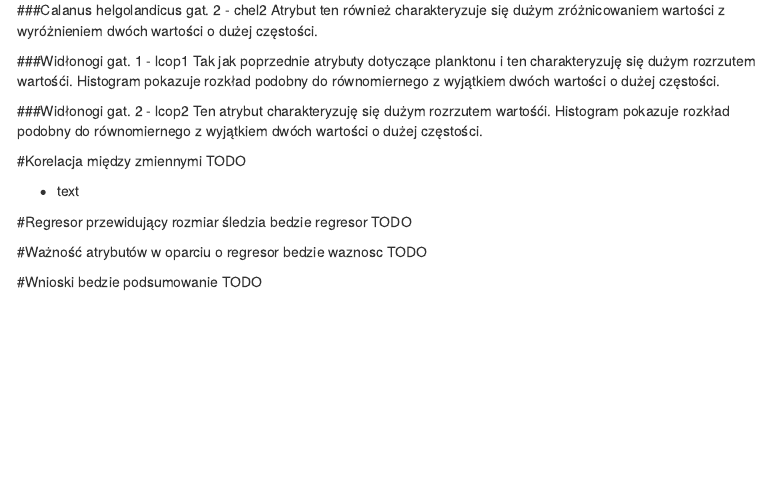
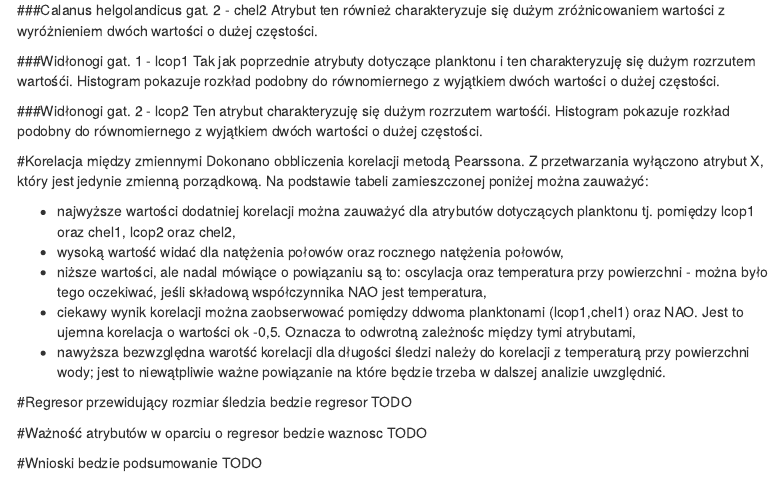
Before and after one commit to Adek2kk/ZED_Raport_Sledzie, an R Markdown document (Raport_sledzie.Rmd): the page in a window 1100 px wide, from 2780 px down. Rendered offline with R 4.5, knitr and Pandoc, with nearby package versions; the code chunks are not run, so their results and figures are left out; menus at the side of the page are left out.

Commit message:
Corrleation text finish + png from previous commit

````diff
--- a/Raport_sledzie.Rmd
+++ b/Raport_sledzie.Rmd
@@ -390,16 +390,22 @@ plot_lcop2_hist
 
 
 #Korelacja między zmiennymi
-TODO
+Dokonano obbliczenia korelacji metodą Pearssona. Z przetwarzania wyłączono atrybut X, który jest jedynie zmienną porządkową. Na podstawie tabeli zamieszczonej poniżej można zauważyć:
 
-* text
-
+* najwyższe wartości dodatniej korelacji można zauważyć dla atrybutów dotyczących planktonu tj. pomiędzy lcop1 oraz chel1, lcop2 oraz chel2,
+* wysoką wartość widać dla natężenia połowów oraz rocznego natężenia połowów,
+* niższe wartości, ale nadal mówiące o powiązaniu są to: oscylacja oraz temperatura przy powierzchni - można było tego oczekiwać, jeśli składową współczynnika NAO jest temperatura,
+* ciekawy wynik korelacji można zaobserwować pomiędzy ddwoma planktonami (lcop1,chel1) oraz NAO. Jest to ujemna korelacja o wartości ok -0,5. Oznacza to odwrotną zależnośc między tymi atrybutami,
+* nawyższa bezwzględna warotść korelacji dla długości śledzi należy do korelacji z temperaturą przy powierzchni wody; jest to niewątpliwie ważne powiązanie na które będzie trzeba w dalszej analizie uwzględnić.
 ```{r correlation, message=FALSE}
 corr_df <- new_my_df%>%select(-X)
 corr <- cor(corr_df)
 corr[upper.tri(corr)]<- NA
 corr <- round(corr,2)
 corr_melt <- melt(corr)
+```
+
+```{r correlation_plot}
 corr_plot <- ggplot(corr_melt, aes(Var1, Var2)) + geom_tile(aes(fill = value), colour = "white") +
   scale_fill_gradient2(low = "red", mid = "white", high = "steelblue",guide_legend(title="Korelacja Pearsona") ) +
   geom_text(aes(label=value), na.rm=TRUE) +
````
Also changed, not shown: Raport_sledzie.html, Raport_sledzie.md, Raport_sledzie_files/figure-html/correlation_plot-1.png, Raport_sledzie_files/figure-html/plot_cfin1_hist-1.png, Raport_sledzie_files/figure-html/plot_cfin2_hist-1.png, Raport_sledzie_files/figure-html/plot_chel1_hist-1.png, Raport_sledzie_files/figure-html/plot_chel2_hist-1.png, Raport_sledzie_files/figure-html/plot_lcop1_hist-1.png, Raport_sledzie_files/figure-html/plot_lcop2_hist-1.png, Raport_sledzie.Rmd (4 more changed lines).
